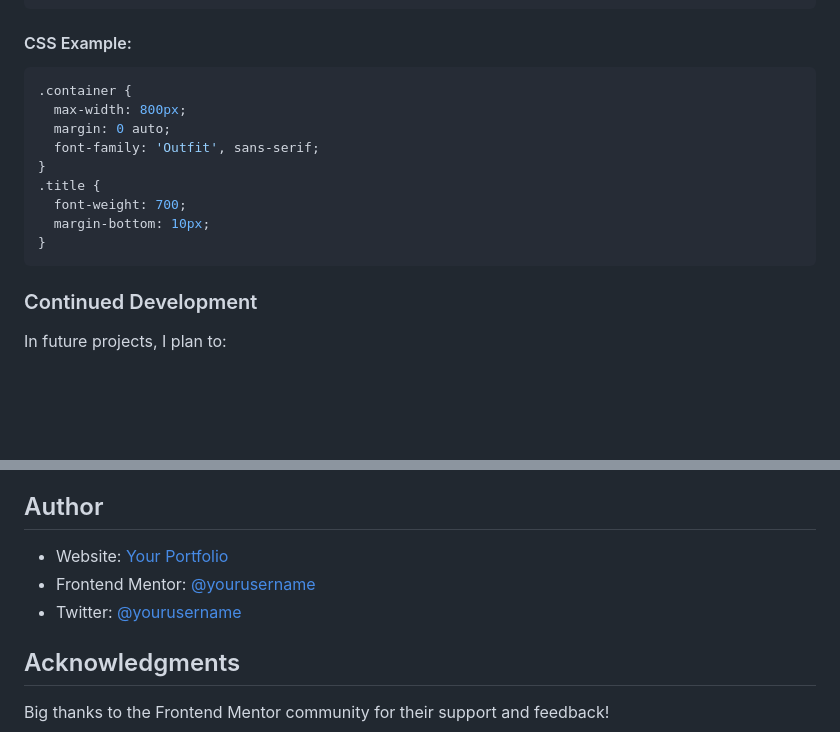
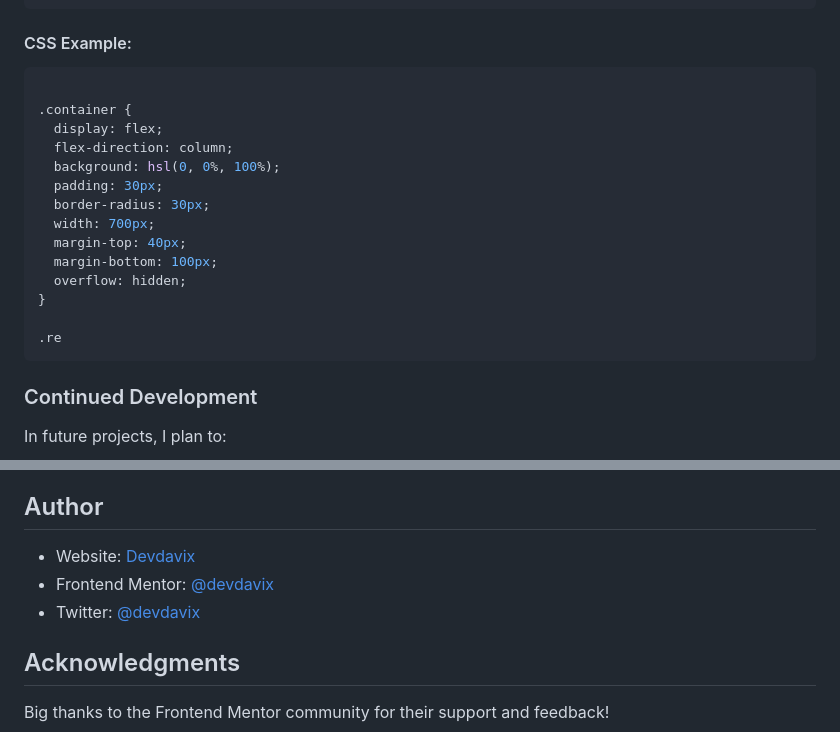
Before and after one commit to devdavix2/recipe-page-main, a Markdown page: README.md, 2 parts joined by grey strips. Rendered like a GitHub page; blank space fills up the shorter version.

````diff
--- a/README.md
+++ b/README.md
@@ -69,15 +72,20 @@ While working on this project, I gained a better understanding of structuring se
 #### CSS Example:
 
 ```css
+
 .container {
-  max-width: 800px;
-  margin: 0 auto;
-  font-family: 'Outfit', sans-serif;
+  display: flex;
+  flex-direction: column;
+  background: hsl(0, 0%, 100%);
+  padding: 30px;
+  border-radius: 30px;
+  width: 700px;
+  margin-top: 40px;
+  margin-bottom: 100px;
+  overflow: hidden;
 }
-.title {
-  font-weight: 700;
-  margin-bottom: 10px;
-}
+
+.re
 ```
 
 ### Continued Development
@@ -96,9 +104,9 @@ In future projects, I plan to:
 
 ## Author
 
-- Website: [Your Portfolio](https://your-portfolio-site.com)
-- Frontend Mentor: [@yourusername](https://www.frontendmentor.io/profile/yourusername)
-- Twitter: [@yourusername](https://twitter.com/yourusername)
+- Website: [Devdavix](https://devdavixx.vercel.app/)
+- Frontend Mentor: [@devdavix](https://www.frontendmentor.io/profile/devdavix)
+- Twitter: [@devdavix](https://twitter.com/devdavix)
 
 ## Acknowledgments
 
````
Also changed, not shown: other parts of README.md (+6 -3 lines), solutions/FireShot Capture 153 - Frontend Mentor - Recipe page - 127.0.0.1.png (added), solutions/FireShot Capture 154 - Frontend Mentor - Recipe page - 127.0.0.1.png (added), 1 other file.
